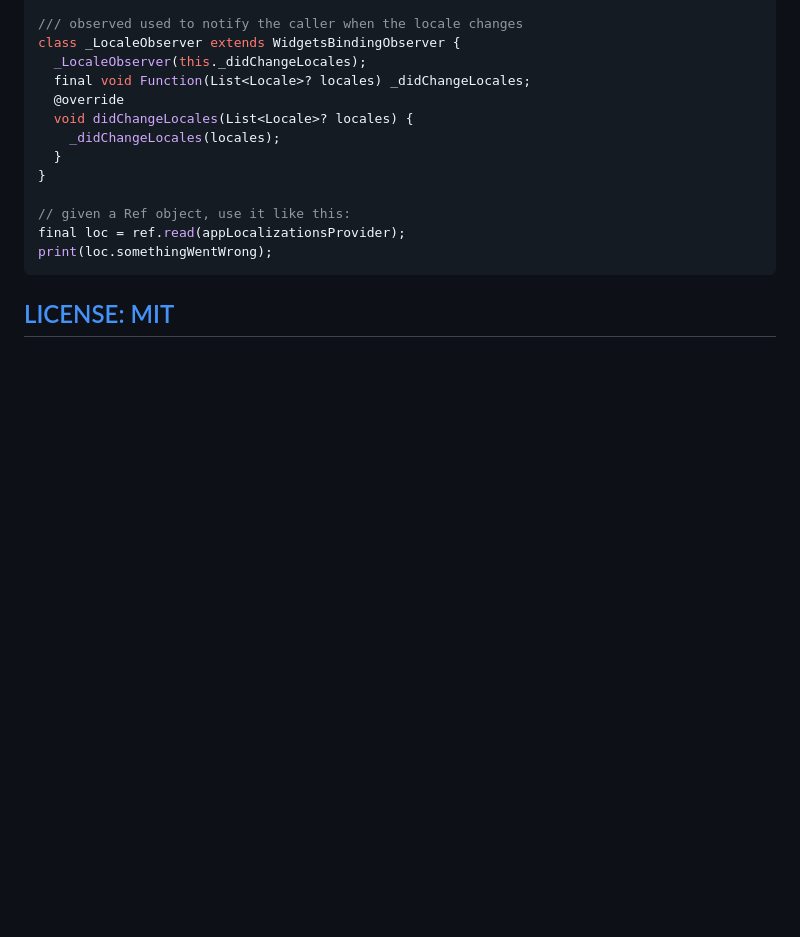
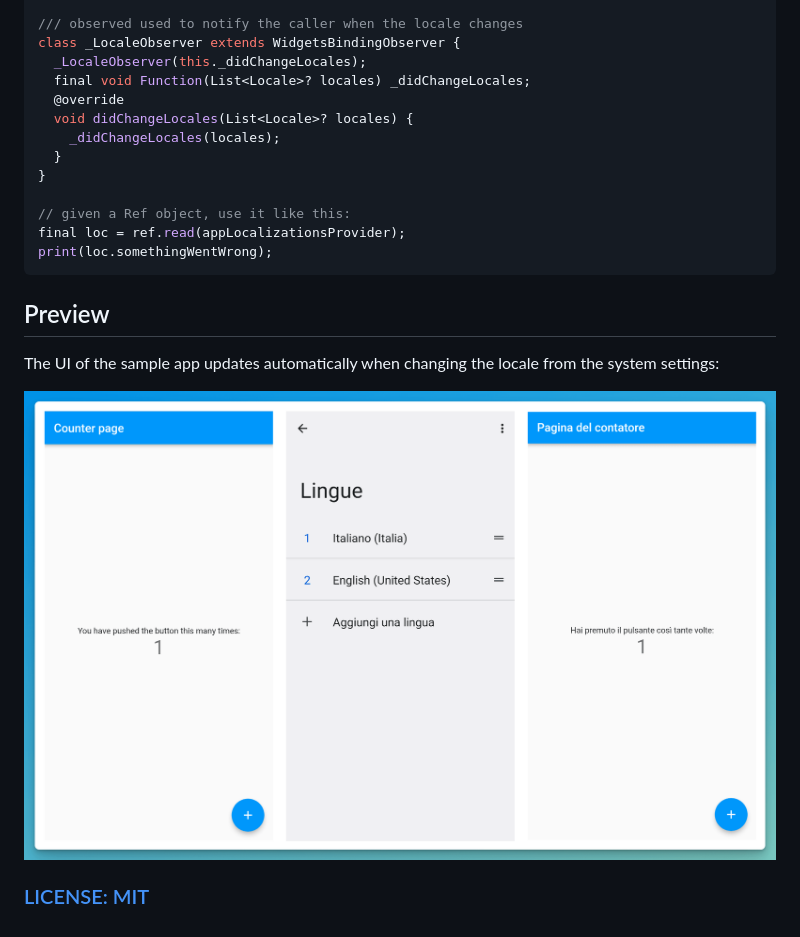
Before and after one commit to bizz84/localization_riverpod_flutter, a Markdown page: README.md, the part around the change. GitHub-like rendering; pictures changed too: .github/images/flutter-counter-localization.png (added); blank space fills up the shorter version.

Commit message:
Add preview

````diff
--- a/README.md
+++ b/README.md
@@ -36,4 +36,10 @@ final loc = ref.read(appLocalizationsProvider);
 print(loc.somethingWentWrong);
 ```
 
-## [LICENSE: MIT](LICENSE.md)
+## Preview
+
+The UI of the sample app updates automatically when changing the locale from the system settings:
+
+![Flutter localized counter preview](/.github/images/flutter-counter-localization.png)
+
+### [LICENSE: MIT](LICENSE.md)
````
